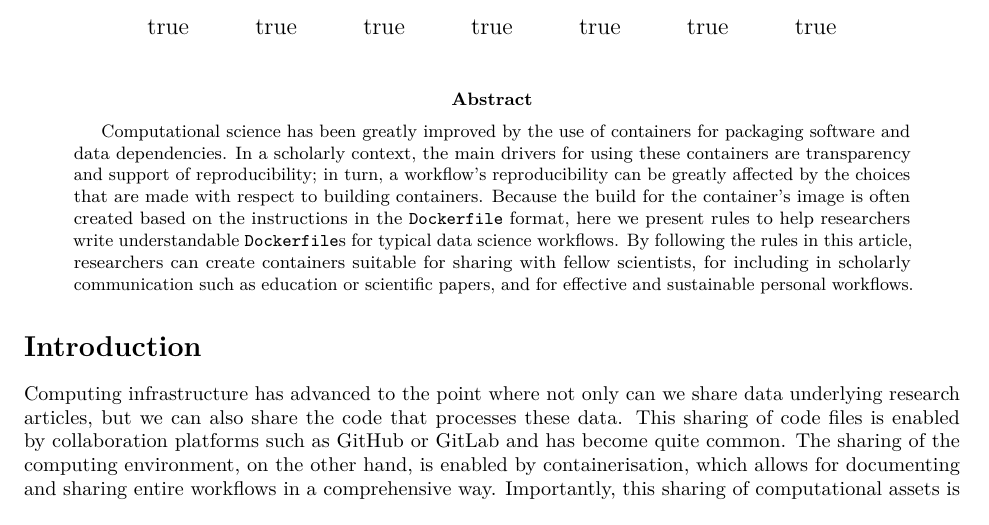
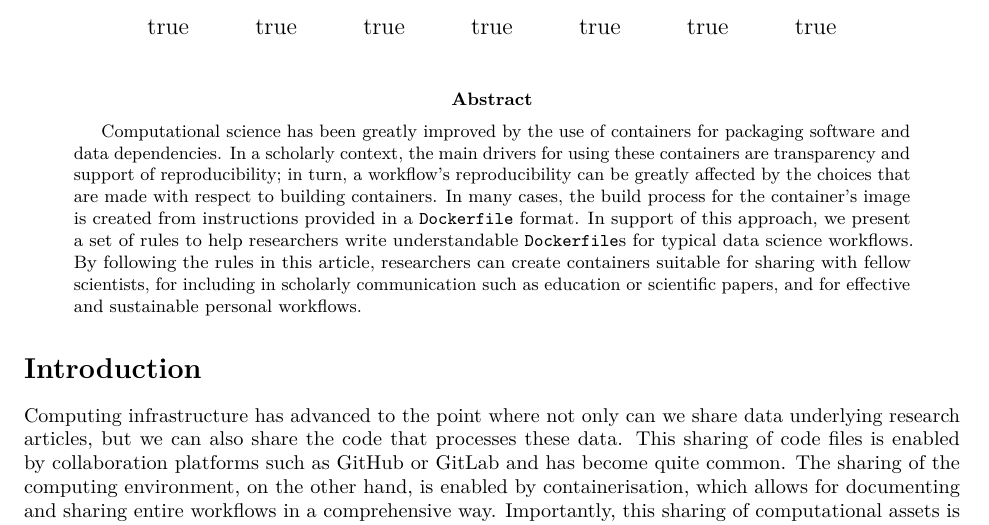
Before and after one commit to nuest/ten-simple-rules-dockerfiles, an R Markdown document (ten-simple-rules-dockerfiles.Rmd): part of page 1 of 23, cut so that both start at the same text. Rendered offline with R 4.5, knitr and Pandoc, then LaTeX, with nearby package versions; drawn as R Markdown's standard PDF in place of the format the file asks for; some code elsewhere in the file could not run offline.

Commit message:
Readability

```diff
--- a/ten-simple-rules-dockerfiles.Rmd
+++ b/ten-simple-rules-dockerfiles.Rmd
@@ -41,7 +41,7 @@ author:
 abstract: |
   Computational science has been greatly improved by the use of containers for packaging software and data dependencies.
   In a scholarly context, the main drivers for using these containers are transparency and support of reproducibility; in turn, a workflow's reproducibility can be greatly affected by the choices that are made with respect to building containers.
-  Because the build for the container's image is often created based on the instructions in the `Dockerfile` format, here we present rules to help researchers write understandable `Dockerfile`s for typical data science workflows.
+  In many cases, the build process for the container's image is created from instructions provided in a `Dockerfile` format. In support of this approach, we present a set of rules to help researchers write understandable `Dockerfile`s for typical data science workflows.
   By following the rules in this article, researchers can create containers suitable for sharing with fellow scientists, for including in scholarly communication such as education or scientific papers, and for effective and sustainable personal workflows.
 author_summary: |
   Computers and algorithms are ubiquitous in research.
```
